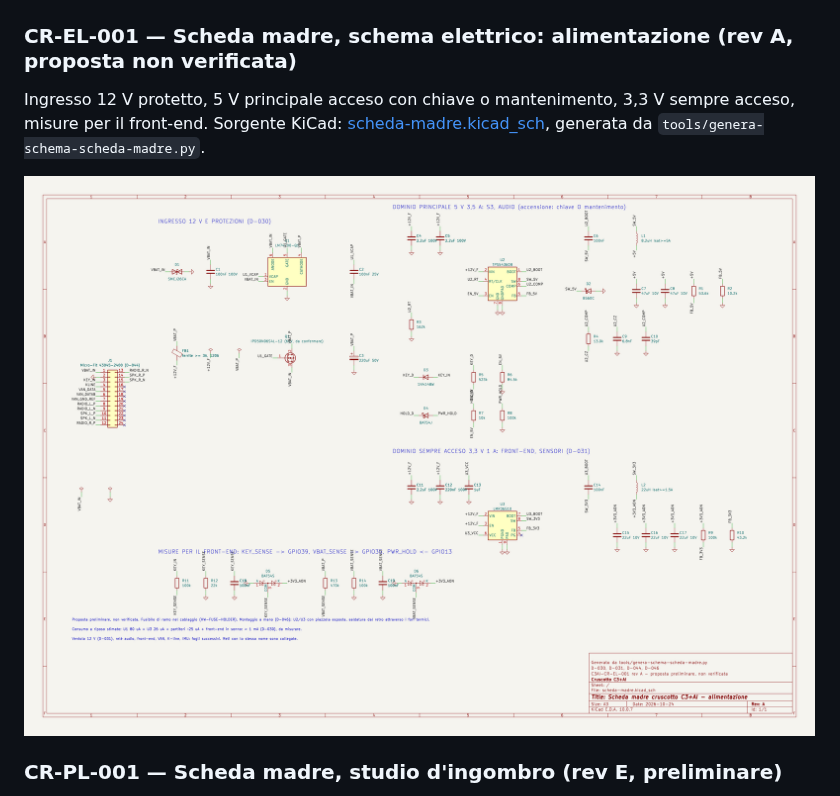
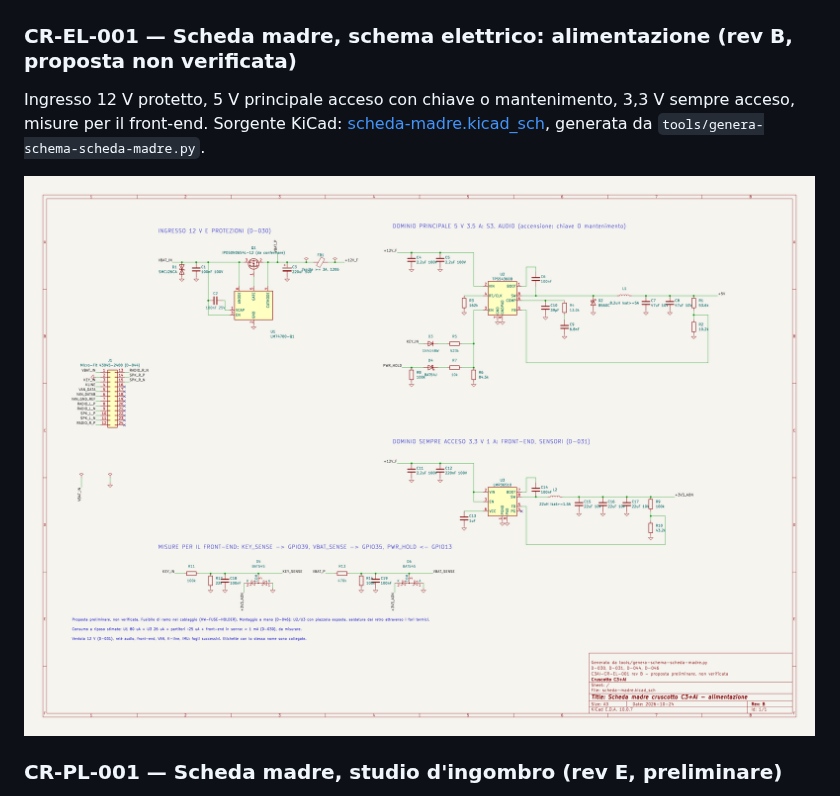
Before and after one commit to lucaversus/C3-cruscotto-smart, a Markdown page: disegni/README.md, the part around the change. Drawn GitHub-style; pictures changed too: disegni/CR-EL-001_scheda-madre-alimentazione.png.

```diff
--- a/disegni/README.md
+++ b/disegni/README.md
@@ -20,7 +20,7 @@ Architettura della scheda madre: alimentazione, front-end, interfacce, audio. Do
 
 [![CR-BL-001](CR-BL-001_scheda-madre-blocchi.png)](CR-BL-001_scheda-madre-blocchi.png)
 
-### CR-EL-001 — Scheda madre, schema elettrico: alimentazione (rev A, proposta non verificata)
+### CR-EL-001 — Scheda madre, schema elettrico: alimentazione (rev B, proposta non verificata)
 Ingresso 12 V protetto, 5 V principale acceso con chiave o mantenimento, 3,3 V sempre acceso, misure per il front-end. Sorgente KiCad: [scheda-madre.kicad_sch](../cruscotto/pcb/scheda-madre/scheda-madre.kicad_sch), generata da `tools/genera-schema-scheda-madre.py`.
 
 [![CR-EL-001](CR-EL-001_scheda-madre-alimentazione.png)](CR-EL-001_scheda-madre-alimentazione.png)
```
Also changed, not shown: README.md (+1 -1 lines), cruscotto/docs/scheda-madre.md (+2 -2 lines), 4 other files.
